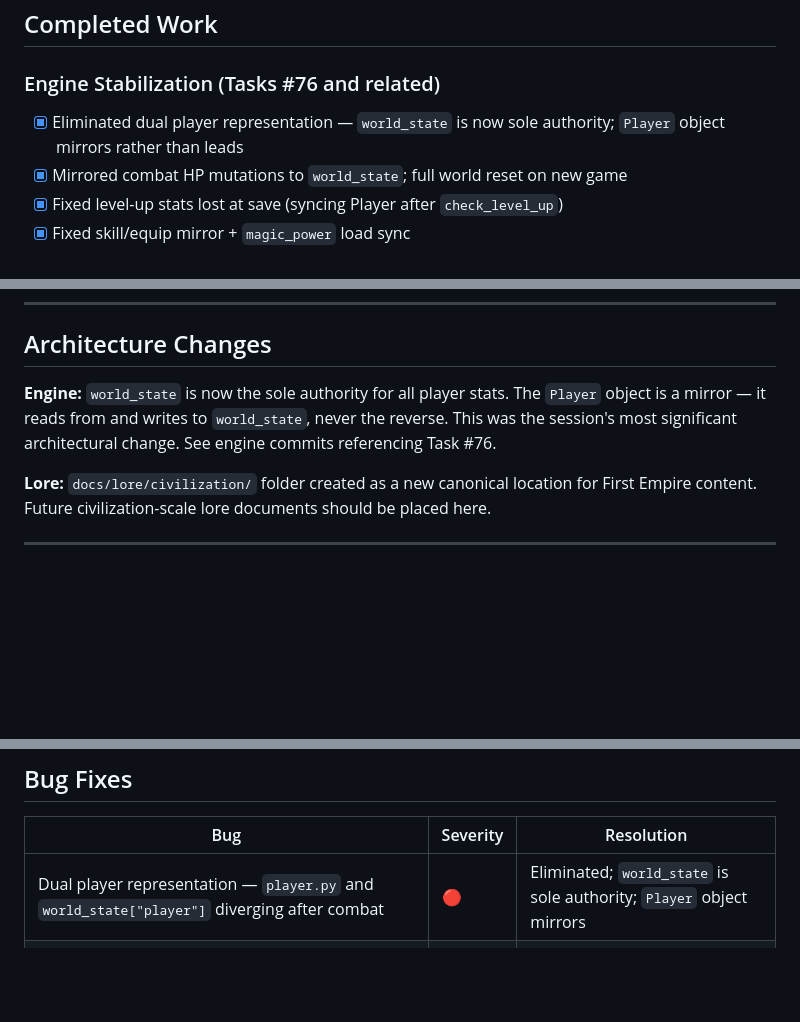
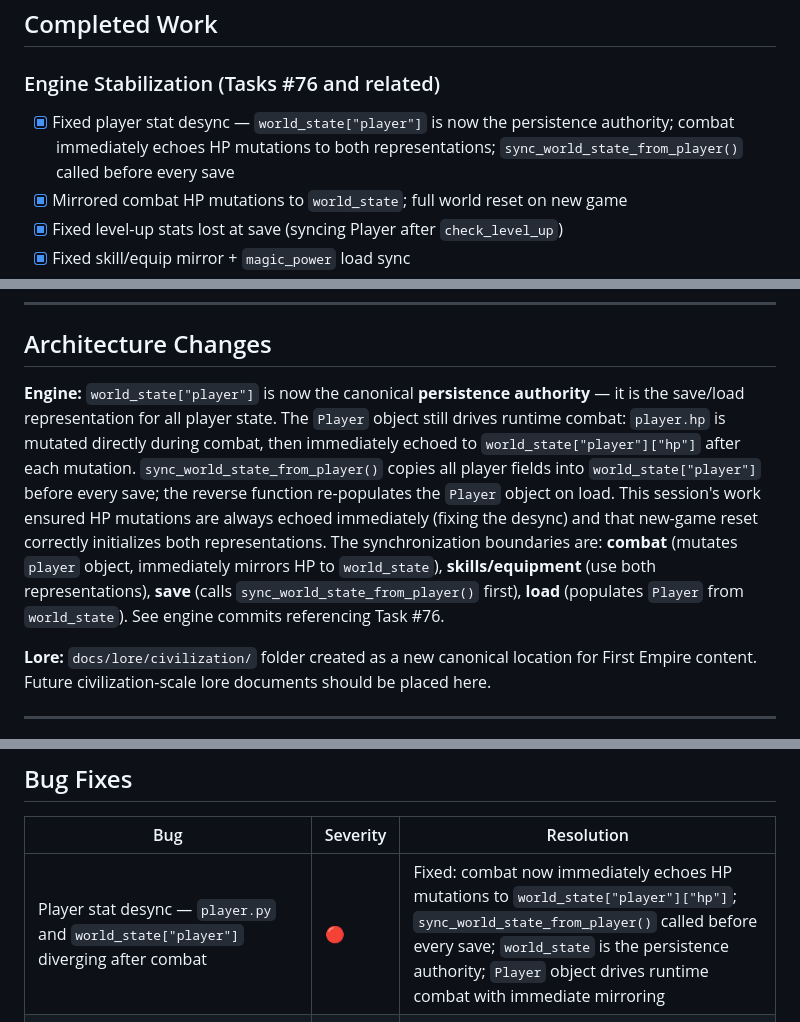
Before and after one commit to JerichoOmega/ai-rpg-engine, a Markdown page: docs/handoffs/2026-07-31-lore-design-session.md, 3 parts joined by grey strips. Drawn GitHub-style; blank space fills up the shorter version.

```diff
--- a/docs/handoffs/2026-07-31-lore-design-session.md
+++ b/docs/handoffs/2026-07-31-lore-design-session.md
@@ -34,7 +34,7 @@
 
 ### Engine Stabilization (Tasks #76 and related)
 
-- [x] Eliminated dual player representation — `world_state` is now sole authority; `Player` object mirrors rather than leads
+- [x] Fixed player stat desync — `world_state["player"]` is now the persistence authority; combat immediately echoes HP mutations to both representations; `sync_world_state_from_player()` called before every save
 - [x] Mirrored combat HP mutations to `world_state`; full world reset on new game
 - [x] Fixed level-up stats lost at save (syncing Player after `check_level_up`)
 - [x] Fixed skill/equip mirror + `magic_power` load sync
@@ -153,7 +153,7 @@ None.
 
 ## Architecture Changes
 
-**Engine:** `world_state` is now the sole authority for all player stats. The `Player` object is a mirror — it reads from and writes to `world_state`, never the reverse. This was the session's most significant architectural change. See engine commits referencing Task #76.
+**Engine:** `world_state["player"]` is now the canonical **persistence authority** — it is the save/load representation for all player state. The `Player` object still drives runtime combat: `player.hp` is mutated directly during combat, then immediately echoed to `world_state["player"]["hp"]` after each mutation. `sync_world_state_from_player()` copies all player fields into `world_state["player"]` before every save; the reverse function re-populates the `Player` object on load. This session's work ensured HP mutations are always echoed immediately (fixing the desync) and that new-game reset correctly initializes both representations. The synchronization boundaries are: **combat** (mutates `player` object, immediately mirrors HP to `world_state`), **skills/equipment** (use both representations), **save** (calls `sync_world_state_from_player()` first), **load** (populates `Player` from `world_state`). See engine commits referencing Task #76.
 
 **Lore:** `docs/lore/civilization/` folder created as a new canonical location for First Empire content. Future civilization-scale lore documents should be placed here.
 
@@ -184,7 +184,7 @@ N/A
 
 | Bug | Severity | Resolution |
 |---|---|---|
-| Dual player representation — `player.py` and `world_state["player"]` diverging after combat | 🔴 | Eliminated; `world_state` is sole authority; `Player` object mirrors |
+| Player stat desync — `player.py` and `world_state["player"]` diverging after combat | 🔴 | Fixed: combat now immediately echoes HP mutations to `world_state["player"]["hp"]`; `sync_world_state_from_player()` called before every save; `world_state` is the persistence authority; `Player` object drives runtime combat with immediate mirroring |
 | Level-up stat changes lost at save | 🔴 | Fixed: Player synced after `check_level_up` |
 | `progression_state` leaking XP/level/tier across new games | 🟠 | Reset on new game |
 | Equipment/status effects/player skills not reset on new game | 🟠 | Full reset on new game |
```
Also changed, not shown: other parts of docs/handoffs/2026-07-31-lore-design-session.md (+2 -2 lines), PROJECT_STATE.md (+3 -3 lines).
